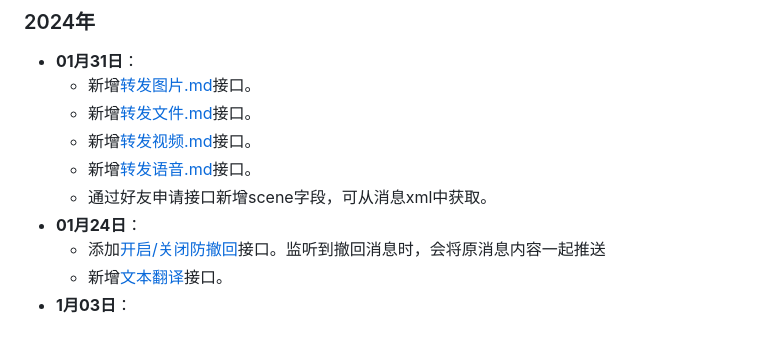
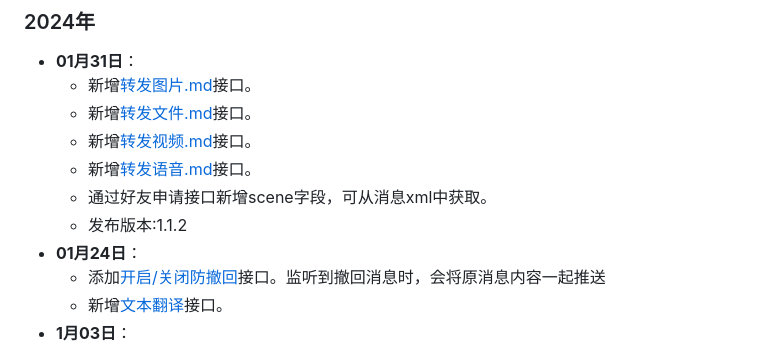
Before and after one commit to WeChatAPIs/WeChatApi, a Markdown page: README.md, the part around the change. Rendered like a GitHub page.

```diff
--- a/README.md
+++ b/README.md
@@ -83,6 +83,7 @@ QQ群：616651311 （仅技术支持，无需求不要加！）
   - 新增[转发视频.md](doc/发送消息/转发视频.md)接口。
   - 新增[转发语音.md](doc/发送消息/转发语音.md)接口。
   - 通过好友申请接口新增scene字段，可从消息xml中获取。
+  - 发布版本:1.1.2
 - **01月24日**：
   - 添加[开启/关闭防撤回](doc/其他功能/开启关闭防撤回.md)接口。监听到撤回消息时，会将原消息内容一起推送
   - 新增[文本翻译](doc/其他功能/文本翻译.md)接口。
```
